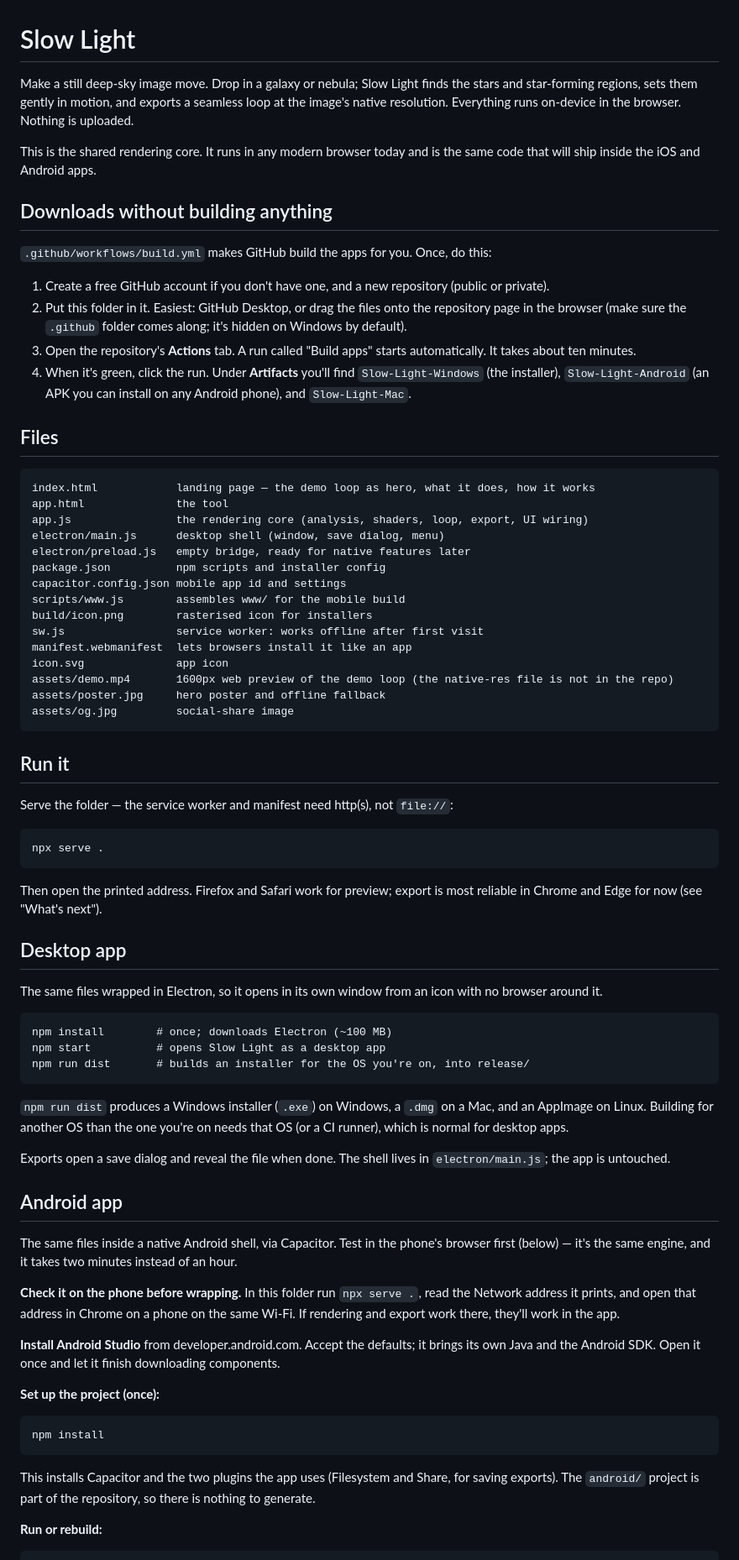
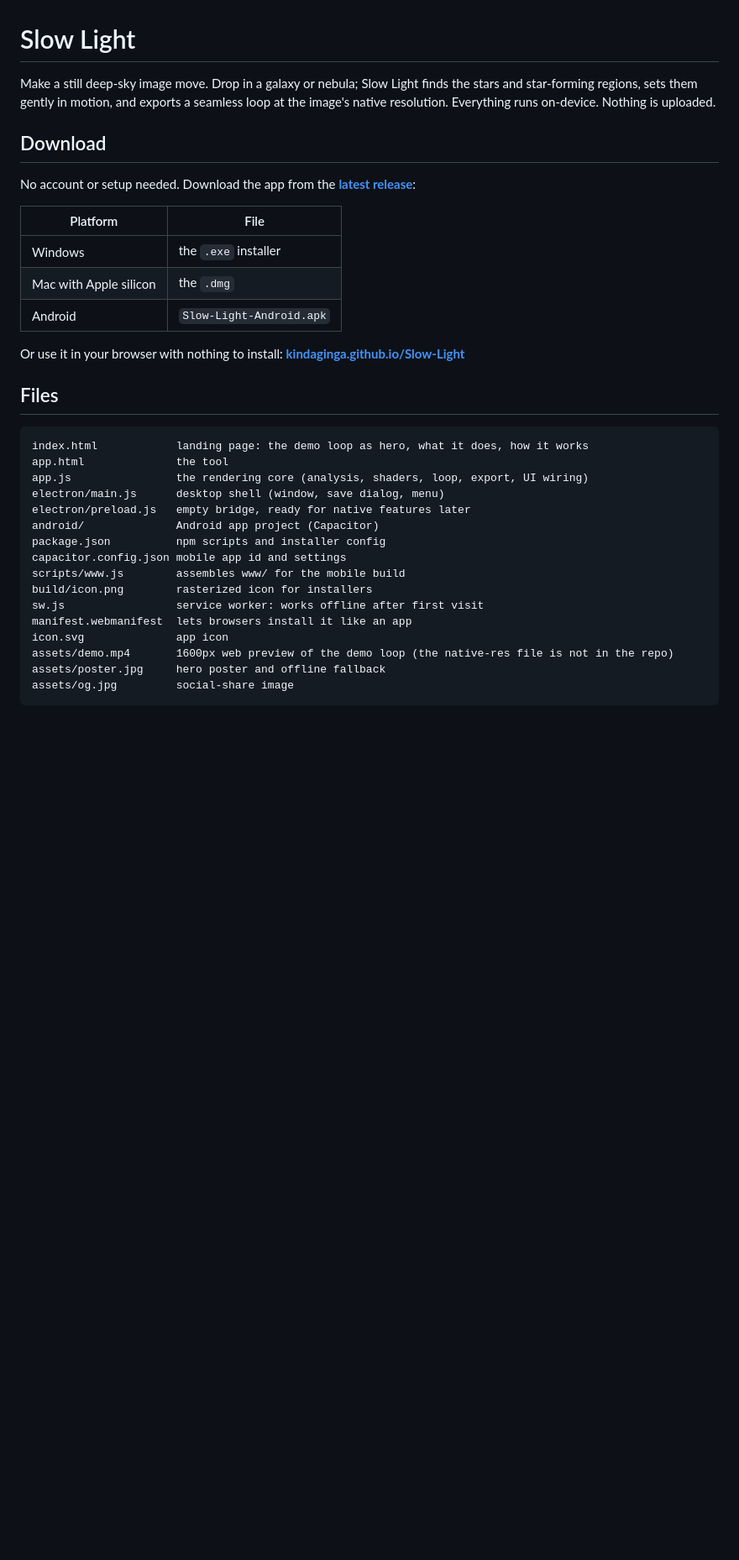
Before and after one commit to kindaginga/Slow-Light, a Markdown page: README.md, the part around one of its changes. Shown at 84% size. Drawn GitHub-style; blank space fills up the shorter version.

````diff
--- a/README.md
+++ b/README.md
@@ -1,30 +1,32 @@
 # Slow Light
 
-Make a still deep-sky image move. Drop in a galaxy or nebula; Slow Light finds the stars and star-forming regions, sets them gently in motion, and exports a seamless loop at the image's native resolution. Everything runs on-device in the browser. Nothing is uploaded.
+Make a still deep-sky image move. Drop in a galaxy or nebula; Slow Light finds the stars and star-forming regions, sets them gently in motion, and exports a seamless loop at the image's native resolution. Everything runs on-device. Nothing is uploaded.
 
-This is the shared rendering core. It runs in any modern browser today and is the same code that will ship inside the iOS and Android apps.
+## Download
 
-## Downloads without building anything
+No account or setup needed. Download the app from the **[latest release](https://github.com/kindaginga/Slow-Light/releases/latest)**:
 
-`.github/workflows/build.yml` makes GitHub build the apps for you. Once, do this:
+| Platform | File |
+|---|---|
+| Windows | the `.exe` installer |
+| Mac with Apple silicon | the `.dmg` |
+| Android | `Slow-Light-Android.apk` |
 
-1. Create a free GitHub account if you don't have one, and a new repository (public or private).
-2. Put this folder in it. Easiest: GitHub Desktop, or drag the files onto the repository page in the browser (make sure the `.github` folder comes along; it's hidden on Windows by default).
-3. Open the repository's **Actions** tab. A run called "Build apps" starts automatically. It takes about ten minutes.
-4. When it's green, click the run. Under **Artifacts** you'll find `Slow-Light-Windows` (the installer), `Slow-Light-Android` (an APK you can install on any Android phone), and `Slow-Light-Mac`.
+Or use it in your browser with nothing to install: **[kindaginga.github.io/Slow-Light](https://kindaginga.github.io/Slow-Light/)**
 
 ## Files
 
 ```
-index.html            landing page — the demo loop as hero, what it does, how it works
+index.html            landing page: the demo loop as hero, what it does, how it works
 app.html              the tool
 app.js                the rendering core (analysis, shaders, loop, export, UI wiring)
 electron/main.js      desktop shell (window, save dialog, menu)
 electron/preload.js   empty bridge, ready for native features later
+android/              Android app project (Capacitor)
 package.json          npm scripts and installer config
 capacitor.config.json mobile app id and settings
 scripts/www.js        assembles www/ for the mobile build
-build/icon.png        rasterised icon for installers
+build/icon.png        rasterized icon for installers
 sw.js                 service worker: works offline after first visit
 manifest.webmanifest  lets browsers install it like an app
 icon.svg              app icon
@@ -33,45 +35,3 @@ assets/poster.jpg     hero poster and offline fallback
 assets/og.jpg         social-share image
 ```
 
-## Run it
-
-Serve the folder — the service worker and manifest need http(s), not `file://`:
-
-```
-npx serve .
-```
-
-Then open the printed address. Firefox and Safari work for preview; export is most reliable in Chrome and Edge for now (see "What's next").
-
-## Desktop app
-
-The same files wrapped in Electron, so it opens in its own window from an icon with no browser around it.
-
-```
-npm install        # once; downloads Electron (~100 MB)
-npm start          # opens Slow Light as a desktop app
-npm run dist       # builds an installer for the OS you're on, into release/
-```
-
-`npm run dist` produces a Windows installer (`.exe`) on Windows, a `.dmg` on a Mac, and an AppImage on Linux. Building for another OS than the one you're on needs that OS (or a CI runner), which is normal for desktop apps.
-
-Exports open a save dialog and reveal the file when done. The shell lives in `electron/main.js`; the app is untouched.
-
-## Android app
-
-The same files inside a native Android shell, via Capacitor. Test in the phone's browser first (below) — it's the same engine, and it takes two minutes instead of an hour.
-
-**Check it on the phone before wrapping.** In this folder run `npx serve .`, read the Network address it prints, and open that address in Chrome on a phone on the same Wi-Fi. If rendering and export work there, they'll work in the app.
-
-**Install Android Studio** from developer.android.com. Accept the defaults; it brings its own Java and the Android SDK. Open it once and let it finish downloading components.
-
-**Set up the project (once):**
-
-```
-npm install
-```
-
-This installs Capacitor and the two plugins the app uses (Filesystem and Share, for saving exports). The `android/` project is part of the repository, so there is nothing to generate.
-
-**Run or rebuild:**
-
````
Also changed, not shown: other parts of README.md (+12 -39 lines).
